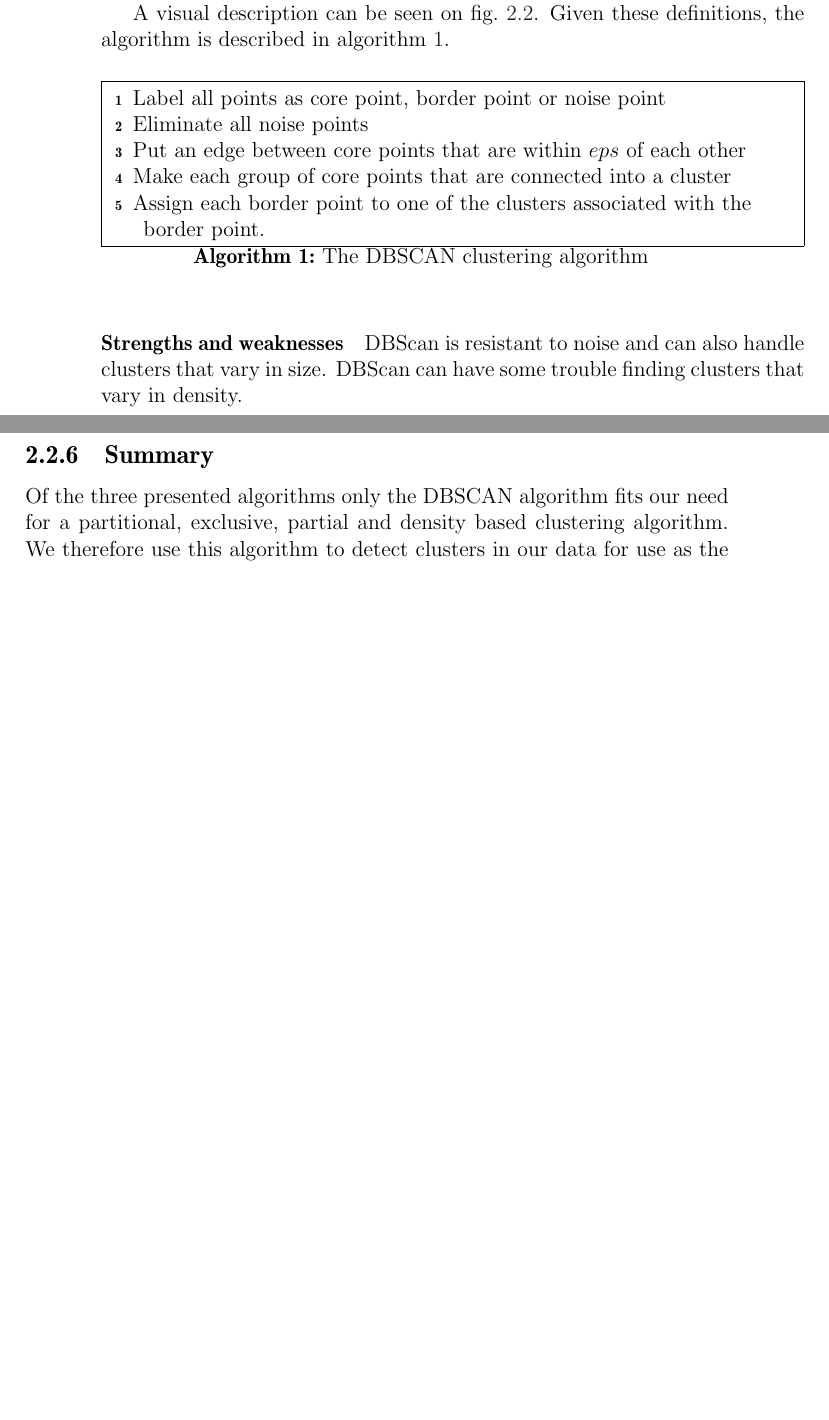
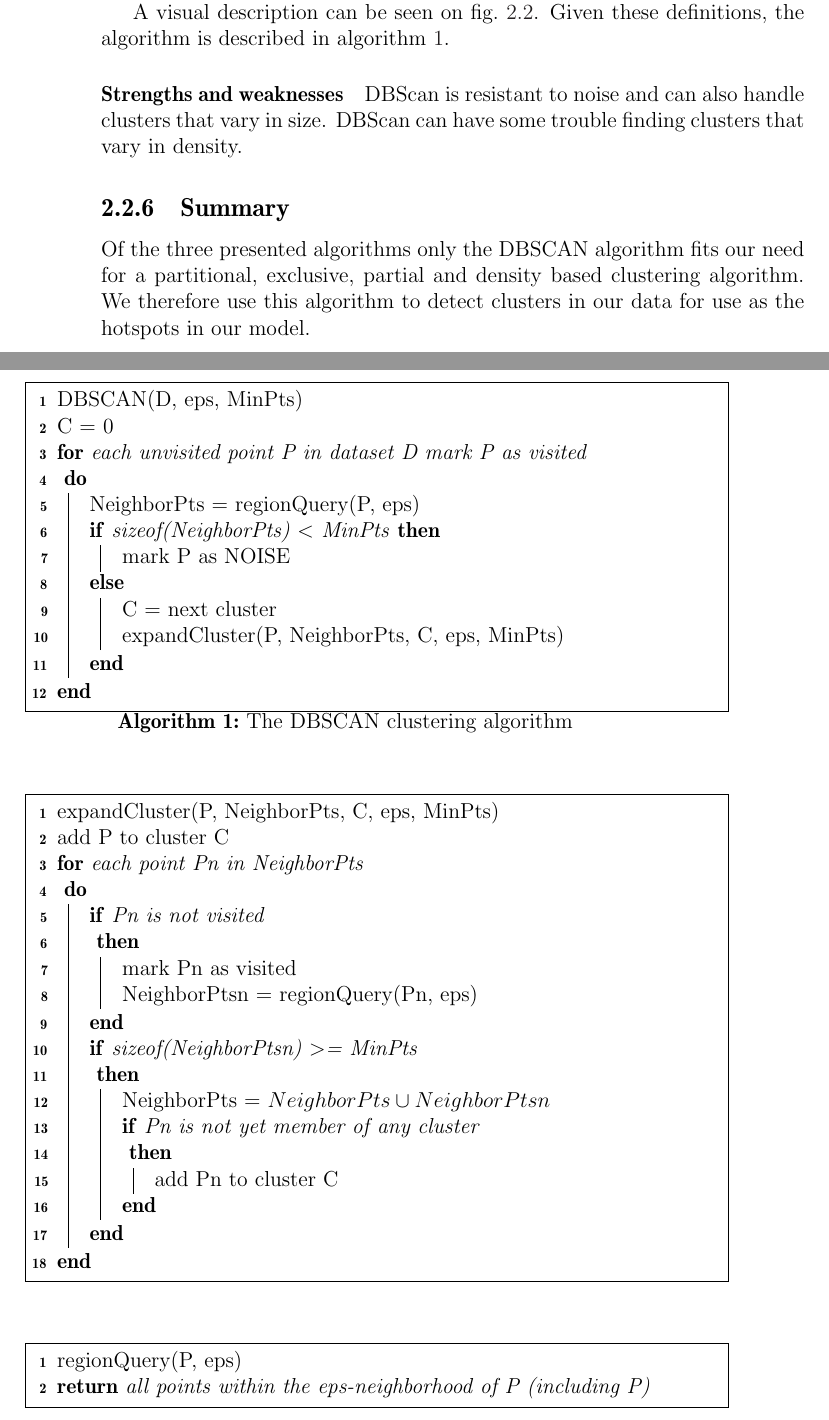
Before and after one commit to sw701e14/report, a LaTeX thesis (main.tex, which reads content/clustering.tex): two parts of pages 26 and 27 of 61 before the commit and two parts of pages 26 and 27 of 62 after it, joined at a grey line, cut so that both start at the same text, the shorter picture padded with empty space. Compiled offline with pdfLaTeX; a LaTeX package or settings file that is missing is left out.

Commit message:
changed pseudo algorithm to be the one from wiki

```diff
--- a/content/clustering.tex
+++ b/content/clustering.tex
@@ -127,12 +127,44 @@ A visual description can be seen on \cref{dbscan_point_types}.
 Given these definitions, the algorithm is described in \cref{dbscan-algo}.
 
 \begin{algorithm}
-Label all points as core point, border point or noise point \\
-Eliminate all noise points \\
-Put an edge between core points that are within $ eps $ of each other \\
-Make each group of core points that are connected into a cluster \\
-Assign each border point to one of the clusters associated with the border point.
+DBSCAN(D, eps, MinPts)\\
+	C = 0\\
+	\For {each unvisited point P in dataset D mark P as visited\\}
+	{
+		NeighborPts = regionQuery(P, eps)\\
+		\eIf {sizeof(NeighborPts) < MinPts}{
+			mark P as NOISE\\
+		}
+		{
+			C = next cluster\\
+			expandCluster(P, NeighborPts, C, eps, MinPts)
+		}
+	}
 \caption{The DBSCAN clustering algorithm}\label{dbscan-algo}
+\end{algorithm}
+
+\begin{algorithm}
+expandCluster(P, NeighborPts, C, eps, MinPts)\\
+	add P to cluster C\\
+	\For {each point Pn in NeighborPts\\}
+	{
+		\If{Pn is not visited\\}
+		{
+			mark Pn as visited\\
+			NeighborPtsn = regionQuery(Pn, eps)\\
+		}
+		\If {sizeof(NeighborPtsn) >= MinPts\\}
+		{
+			NeighborPts = $ NeighborPts \cup NeighborPtsn $\\
+			\If {Pn is not yet member of any cluster\\}
+			{add Pn to cluster C\\}
+		}
+	}
+\end{algorithm}
+
+\begin{algorithm}
+regionQuery(P, eps)\\
+	\Return {all points within the eps-neighborhood of P (including P)\\}
 \end{algorithm}
 
 \paragraph{Strengths and weaknesses}
```
